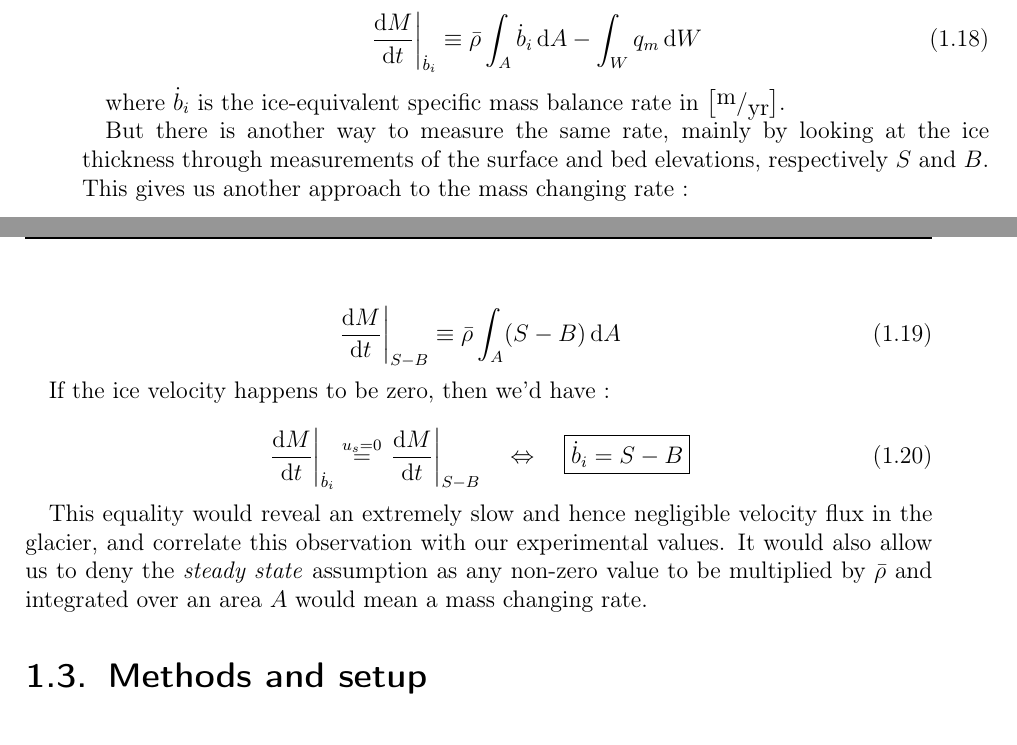
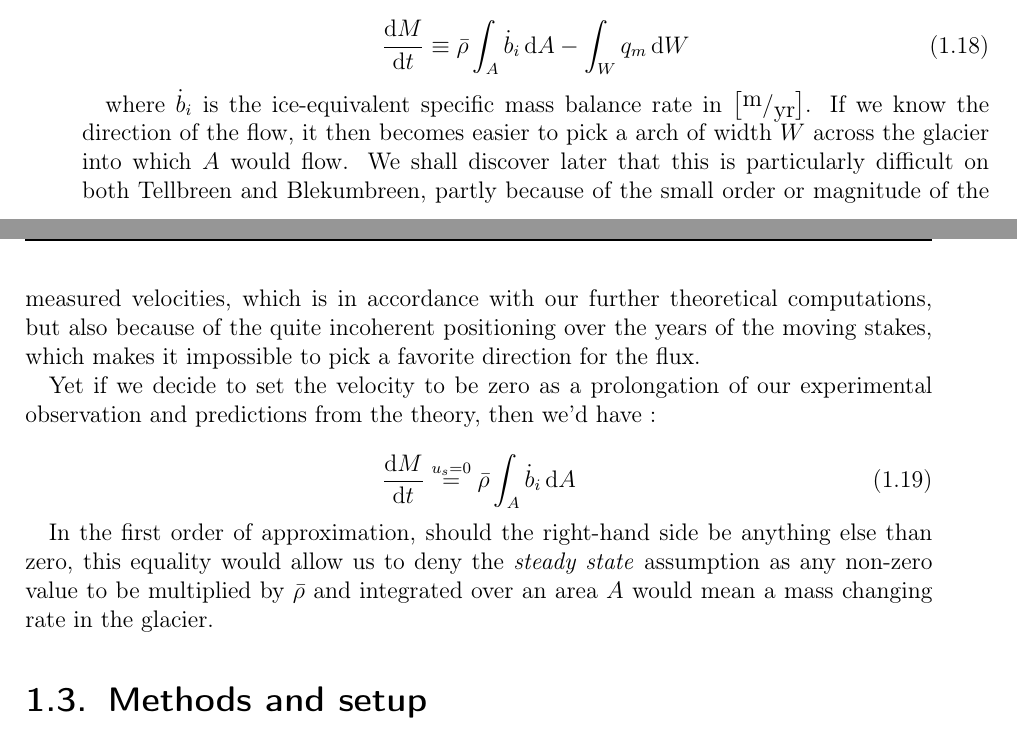
Before and after one commit to Standard24/SnowAirIceSea, a LaTeX thesis (protocol/Compile.tex, which reads protocol/03_theoretical_background.tex): two parts of pages 7 and 8 of 45 before the commit and two parts of pages 7 and 8 of 46 after it, joined at a grey line, cut so that both start at the same text. Compiled offline with pdfLaTeX; an older LaTeX class or package is replaced by its successor.

Commit message:
Enhanced version

```diff
--- a/protocol/03_theoretical_background.tex
+++ b/protocol/03_theoretical_background.tex
@@ -182,21 +182,12 @@ where $\bar{\rho}$ is the vertically averaged density.
 
 If we define an arbitrary planar cross-section $A$ of width $W$ around the positions where we measured $u_s$, and introduce the mass $M$ of the volume area comprised by $A \cdot H$, then the rate at which it changes would usually be defined \cite{Cuffey2010} by :
 
-\begin{equation}\left. \frac{\mathrm{d} M}{\mathrm{d}t} \right|_{\dot{b}_i} \equiv \bar{\rho} \int_A \dot{b}_i \, \mathrm{d}A - \int_W q_m \, \mathrm{d} W \end{equation}
+\begin{equation} \frac{\mathrm{d} M}{\mathrm{d}t} \equiv \bar{\rho} \int_A \dot{b}_i \, \mathrm{d}A - \int_W q_m \, \mathrm{d} W \end{equation}
 
-where $\dot{b}_i$ is the ice-equivalent specific mass balance rate in $\left[ \fraction{m}{yr} \right]$.
+where $\dot{b}_i$ is the ice-equivalent specific mass balance rate in $\left[ \fraction{m}{yr} \right]$. If we know the direction of the flow, it then becomes easier to pick a arch of width $W$ across the glacier into which $A$ would flow. We shall discover later that this is particularly difficult on both Tellbreen and Blekumbreen, partly because of the small order or magnitude of the measured velocities, which is in accordance with our further theoretical computations, but also because of the quite incoherent positioning over the years of the moving stakes, which makes it impossible to pick a favorite direction for the flux.
 
-But there is another way to measure the same rate, mainly by looking at the ice thickness through measurements of the surface and bed elevations, respectively $S$ and $B$. This gives us another approach to the mass changing rate :
+Yet if we decide to set the velocity to be zero as a prolongation of our experimental observation and predictions from the theory, then we'd have :
 
-\begin{equation}\left. \frac{\mathrm{d} M}{\mathrm{d}t} \right|_{S-B} \equiv \bar{\rho} \int_A (S-B) \, \mathrm{d}A\end{equation}
+\begin{equation} \frac{\mathrm{d} M}{\mathrm{d}t} \stackrel{u_s = 0}{=} \bar{\rho} \int_A \dot{b}_i \, \mathrm{d}A \end{equation}
 
-If the ice velocity happens to be zero, then we'd have :
-
-\begin{equation}\left. \frac{\mathrm{d} M}{\mathrm{d}t} \right|_{\dot{b}_i} \stackrel{u_s = 0}{=} \left. \frac{\mathrm{d} M}{\mathrm{d}t} \right|_{S-B}
-\quad
-\Leftrightarrow
-\quad
-\boxed{\dot{b}_i = S-B}
-\end{equation}
-
-This equality would reveal an extremely slow and hence negligible velocity flux in the glacier, and correlate this observation with our experimental values. It would also allow us to deny the \textit{steady state} assumption as any non-zero value to be multiplied by $\bar{\rho}$ and integrated over an area $A$ would mean a mass changing rate.
+In the first order of approximation, should the right-hand side be anything else than zero, this equality would allow us to deny the \textit{steady state} assumption as any non-zero value to be multiplied by $\bar{\rho}$ and integrated over an area $A$ would mean a mass changing rate in the glacier.
```
Also changed, not shown: protocol/literature.bib (+7 -0 lines), protocol/03_theoretical_background.tex (2 more changed lines).
